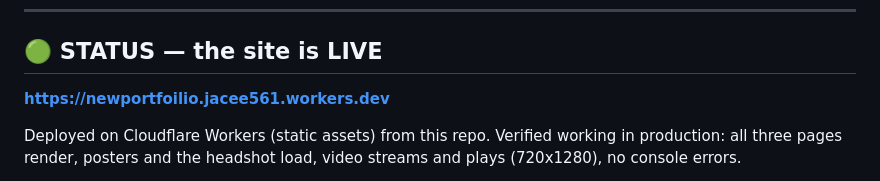
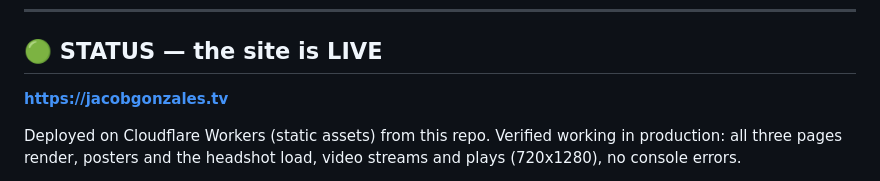
Before and after one commit to jacee561-beep/portfolio, a Markdown page: CLAUDE.md, the part around the change. Rendered like a GitHub page.

```diff
--- a/CLAUDE.md
+++ b/CLAUDE.md
@@ -6,7 +6,7 @@ Context for any Claude Code session, on any machine. Read this first.
 
 ## 🟢 STATUS — the site is LIVE
 
-**https://newportfoilio.jacee561.workers.dev**
+**https://jacobgonzales.tv**
 
 Deployed on Cloudflare Workers (static assets) from this repo. Verified working in production:
 all three pages render, posters and the headshot load, video streams and plays (720x1280),
```
Also changed, not shown: DOMAIN-SETUP.md (+19 -0 lines).
